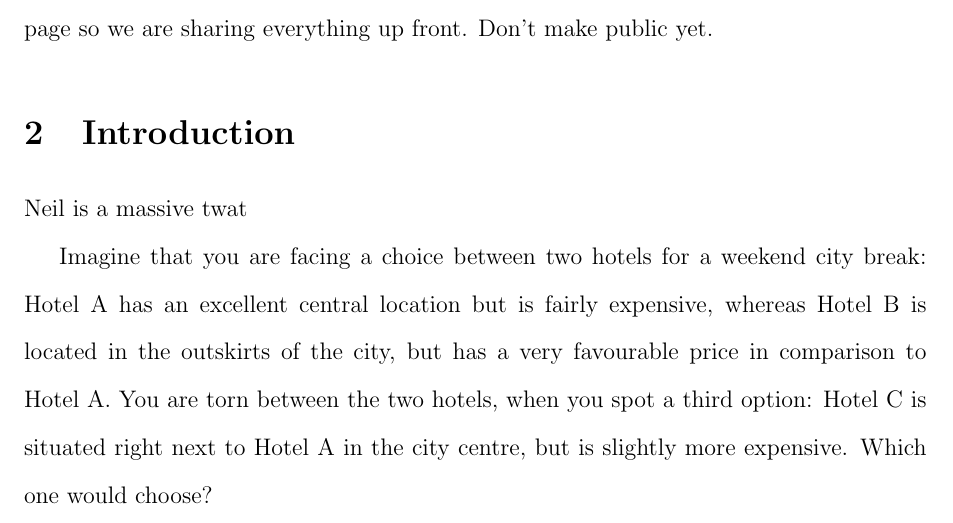
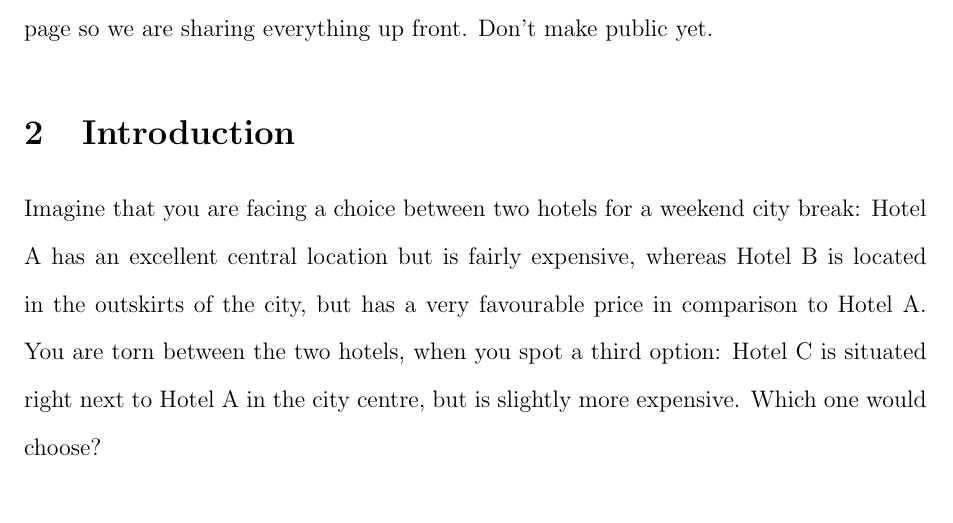
Before and after one commit to annatrendl/AE_paper, a LaTeX paper (AE_paper.tex): part of page 4 of 17, cut so that both start at the same text. Compiled offline with pdfLaTeX.

Commit message:
Detwatting

```diff
--- a/AE_paper.tex
+++ b/AE_paper.tex
@@ -54,8 +54,6 @@ In the attraction effect, adding a third option to a choice set of two options c
 3. Add the list of stimuli, the preregistration, the data, and the R script to an OSF page so we are sharing everything up front. Don't make public yet.
 
 \section{Introduction}
-
-Neil is a massive twat
 
 Imagine that you are facing a choice between two hotels for a weekend city break: Hotel A has an excellent central location but is fairly expensive, whereas Hotel B is located in the outskirts of the city, but has a very favourable price in comparison to Hotel A. You are torn between the two hotels, when you spot a third option: Hotel C is situated right next to Hotel A in the city centre, but is slightly more expensive. Which one would choose?
 
```
